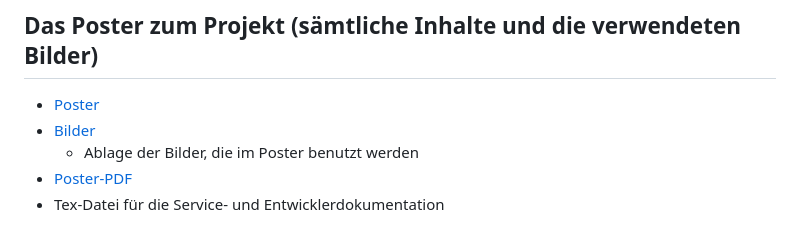
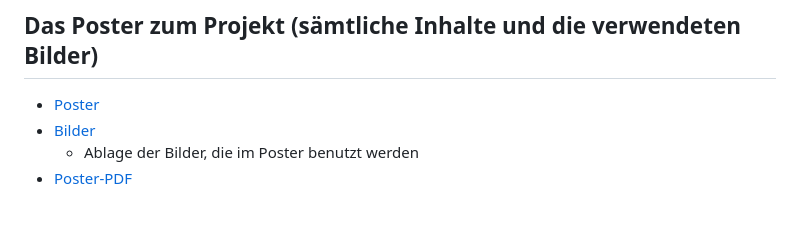
Before and after one commit to janterveen/A24-27-DemonstratorSchrittmotor, a Markdown page: README.md, the part around the change. Drawn GitHub-style.

```diff
--- a/README.md
+++ b/README.md
@@ -72,4 +72,3 @@ Es sollen unterschiedliche Bewegungscharaketeristiken demonstriert werden. Der S
 - [Bilder](DemonstratorSchrittmotor/Poster/images)
   - Ablage der Bilder, die im Poster benutzt werden
 - [Poster-PDF](DemonstratorSchrittmotor/Poster/tikzposter.pdf)
-- Tex-Datei für die Service- und Entwicklerdokumentation
```
